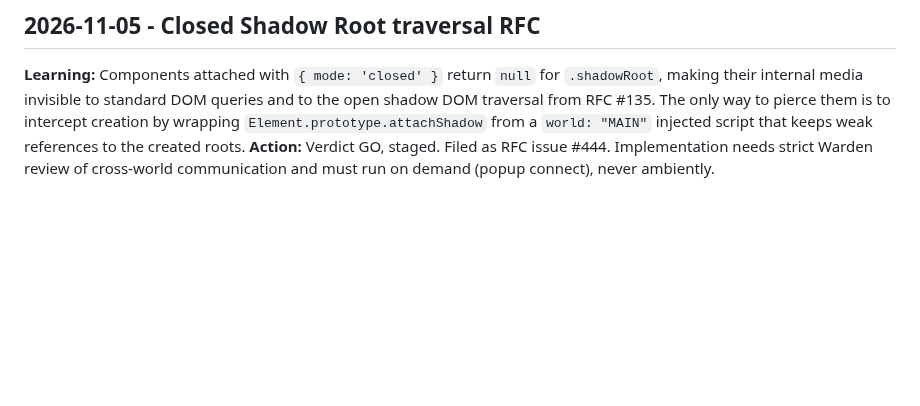
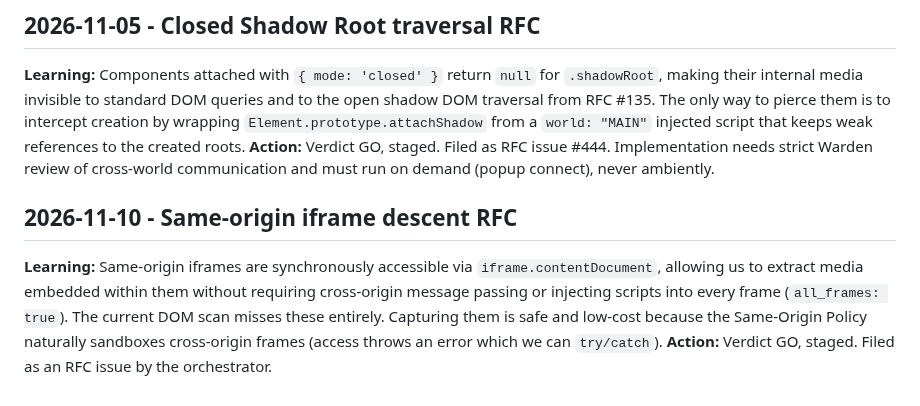
Before and after one commit to maximebories/imgsnag, a Markdown page: .jules/prospector.md, the part around the change. Drawn GitHub-style; blank space fills up the shorter version.

Commit message:
Update prospector journal with same-origin iframe investigation
This commit updates the Prospector journal with the conclusion of the
investigation into the same-origin iframe descent media-capture channel.
The channel is viable and an RFC has been filed. The backlog in
jules/prospector.md has been updated to mark this item as investigated.

Co-authored-by: maximebories <30550722+maximebories@users.noreply.github.com>

```diff
--- a/.jules/prospector.md
+++ b/.jules/prospector.md
@@ -93,3 +93,7 @@
 ## 2026-11-05 - Closed Shadow Root traversal RFC
 **Learning:** Components attached with `{ mode: 'closed' }` return `null` for `.shadowRoot`, making their internal media invisible to standard DOM queries and to the open shadow DOM traversal from RFC #135. The only way to pierce them is to intercept creation by wrapping `Element.prototype.attachShadow` from a `world: "MAIN"` injected script that keeps weak references to the created roots.
 **Action:** Verdict GO, staged. Filed as RFC issue #444. Implementation needs strict Warden review of cross-world communication and must run on demand (popup connect), never ambiently.
+
+## 2026-11-10 - Same-origin iframe descent RFC
+**Learning:** Same-origin iframes are synchronously accessible via `iframe.contentDocument`, allowing us to extract media embedded within them without requiring cross-origin message passing or injecting scripts into every frame (`all_frames: true`). The current DOM scan misses these entirely. Capturing them is safe and low-cost because the Same-Origin Policy naturally sandboxes cross-origin frames (access throws an error which we can `try/catch`).
+**Action:** Verdict GO, staged. Filed as an RFC issue by the orchestrator.
```
Also changed, not shown: jules/prospector.md (+1 -1 lines).
